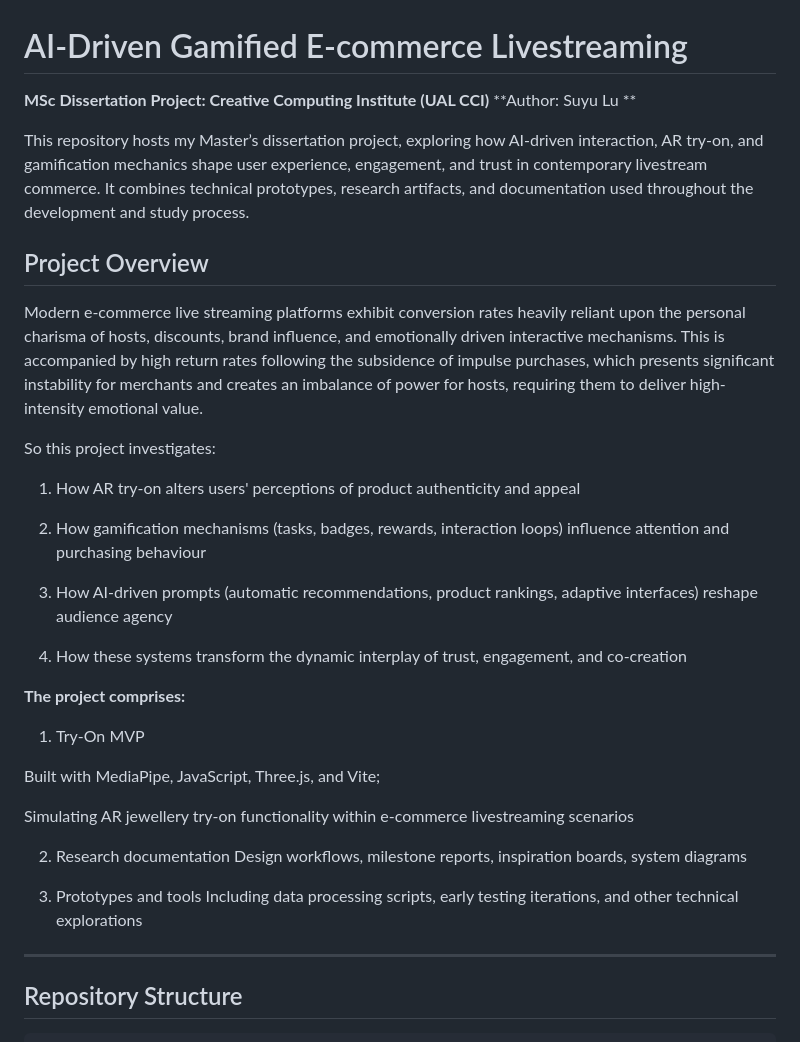
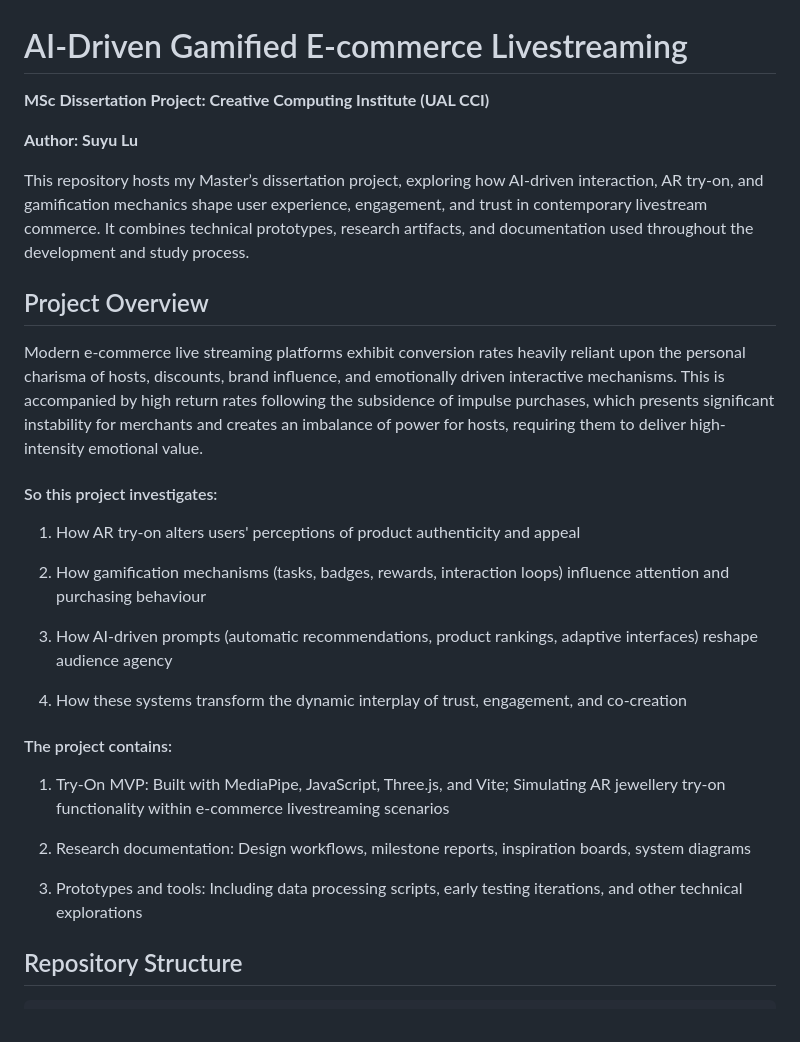
Before and after one commit to Sophiasuyu/AI-Driven-Gamified-E-commerce-Livestreaming, a Markdown page: README.md, the part around one of its changes. Rendered like a GitHub page.

```diff
--- a/README.md
+++ b/README.md
@@ -1,6 +1,7 @@
 # AI-Driven Gamified E-commerce Livestreaming
 **MSc Dissertation Project: Creative Computing Institute (UAL CCI)**
-**Author: Suyu Lu **
+
+**Author: Suyu Lu**
 
 This repository hosts my Master’s dissertation project, exploring how AI-driven interaction, AR try-on, and gamification mechanics shape user experience, engagement, and trust in contemporary livestream commerce.
 It combines technical prototypes, research artifacts, and documentation used throughout the development and study process.
@@ -11,7 +12,7 @@ Modern e-commerce live streaming platforms exhibit conversion rates heavily reli
 
 
 
-So this project investigates:
+#### So this project investigates:
 
 1. How AR try-on alters users' perceptions of product authenticity and appeal
 
@@ -23,23 +24,17 @@ So this project investigates:
 
 
 
-**The project comprises:**
 
-1. Try-On MVP
+#### The project contains:
 
-Built with MediaPipe, JavaScript, Three.js, and Vite;
+1. Try-On MVP: Built with MediaPipe, JavaScript, Three.js, and Vite; Simulating AR jewellery try-on functionality within e-commerce livestreaming scenarios
 
-Simulating AR jewellery try-on functionality within e-commerce livestreaming scenarios
+2. Research documentation: Design workflows, milestone reports, inspiration boards, system diagrams
+
+3. Prototypes and tools: Including data processing scripts, early testing iterations, and other technical explorations
 
 
-2. Research documentation
-Design workflows, milestone reports, inspiration boards, system diagrams
 
-3. Prototypes and tools
-Including data processing scripts, early testing iterations, and other technical explorations
-
-
----
 
 ## Repository Structure
 
```
Also changed, not shown: other parts of README.md (+7 -38 lines).
